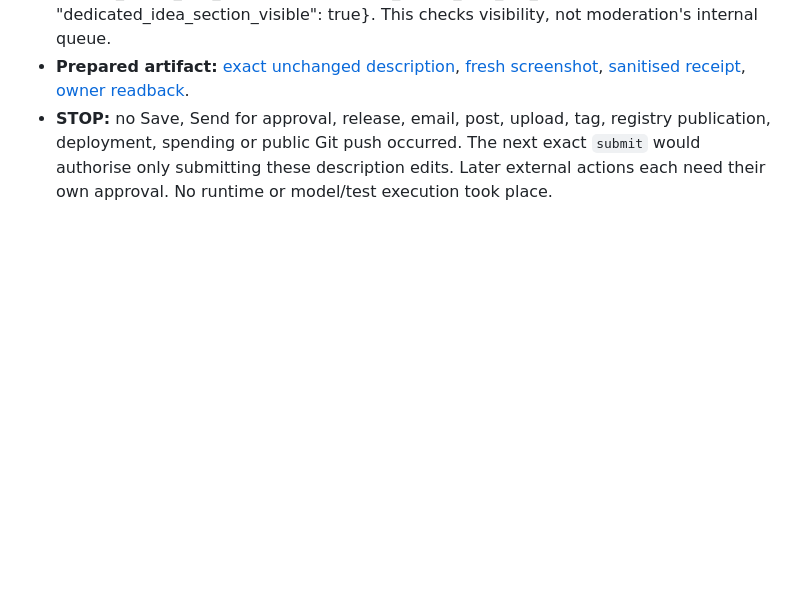
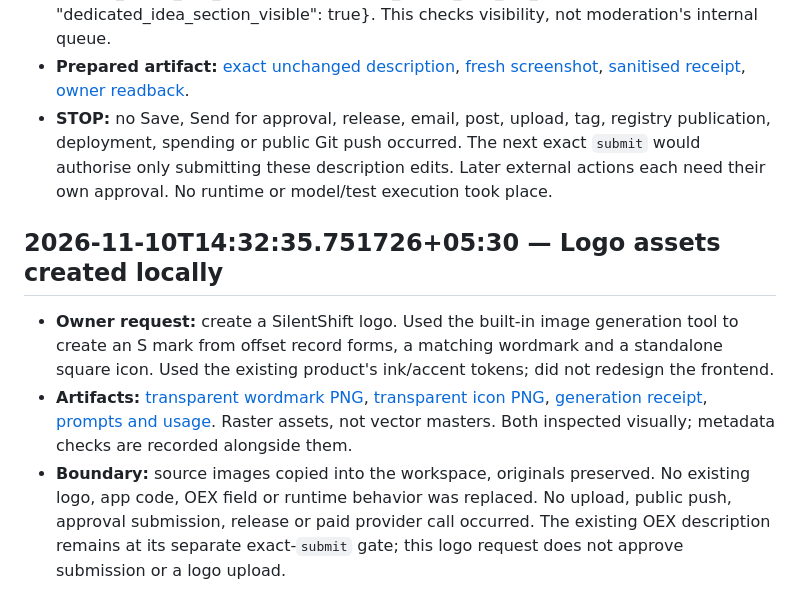
Before and after one commit to himanshu748/silentshift, a Markdown page: docs/agent-runs/voting-week-log.md, the part around the change. Drawn GitHub-style; blank space fills up the shorter version.

Commit message:
design: add SilentShift wordmark and app icon

```diff
--- a/docs/agent-runs/voting-week-log.md
+++ b/docs/agent-runs/voting-week-log.md
@@ -71,3 +71,10 @@ Embedded Python, Java/.NET PEX and online-demo bonuses remain **Not claimed**. A
 - **Public readback:** {"url": "https://openexchange.intersystems.com/package/SilentShift", "authentication": "none", "http_status": 200, "archive_030_visible": true, "legacy_native_020_visible": true, "legacy_source_only_csv_visible": true, "dedicated_idea_section_visible": true}. This checks visibility, not moderation's internal queue.
 - **Prepared artifact:** [exact unchanged description](oex-description-approval.md), [fresh screenshot](../evidence/voting-week-nov10/phase1-approval-ready.jpg), [sanitised receipt](../evidence/voting-week-nov10/phase1-approval-ready.json), [owner readback](../evidence/voting-week-nov10/phase1-approval-ready-owner.txt).
 - **STOP:** no Save, Send for approval, release, email, post, upload, tag, registry publication, deployment, spending or public Git push occurred. The next exact `submit` would authorise only submitting these description edits. Later external actions each need their own approval. No runtime or model/test execution took place.
+
+
+## 2026-11-10T14:32:35.751726+05:30 — Logo assets created locally
+
+- **Owner request:** create a SilentShift logo. Used the built-in image generation tool to create an S mark from offset record forms, a matching wordmark and a standalone square icon. Used the existing product's ink/accent tokens; did not redesign the frontend.
+- **Artifacts:** [transparent wordmark PNG](../assets/brand/silentshift-logo-v1.png), [transparent icon PNG](../assets/brand/silentshift-icon-v1.png), [generation receipt](../assets/brand/logo-v1-receipt.json), [prompts and usage](../assets/brand/README.md). Raster assets, not vector masters. Both inspected visually; metadata checks are recorded alongside them.
+- **Boundary:** source images copied into the workspace, originals preserved. No existing logo, app code, OEX field or runtime behavior was replaced. No upload, public push, approval submission, release or paid provider call occurred. The existing OEX description remains at its separate exact-`submit` gate; this logo request does not approve submission or a logo upload.
```
Also changed, not shown: docs/assets/brand/silentshift-icon-v1.png (added), docs/assets/brand/silentshift-logo-v1.png (added), 2 other files.
